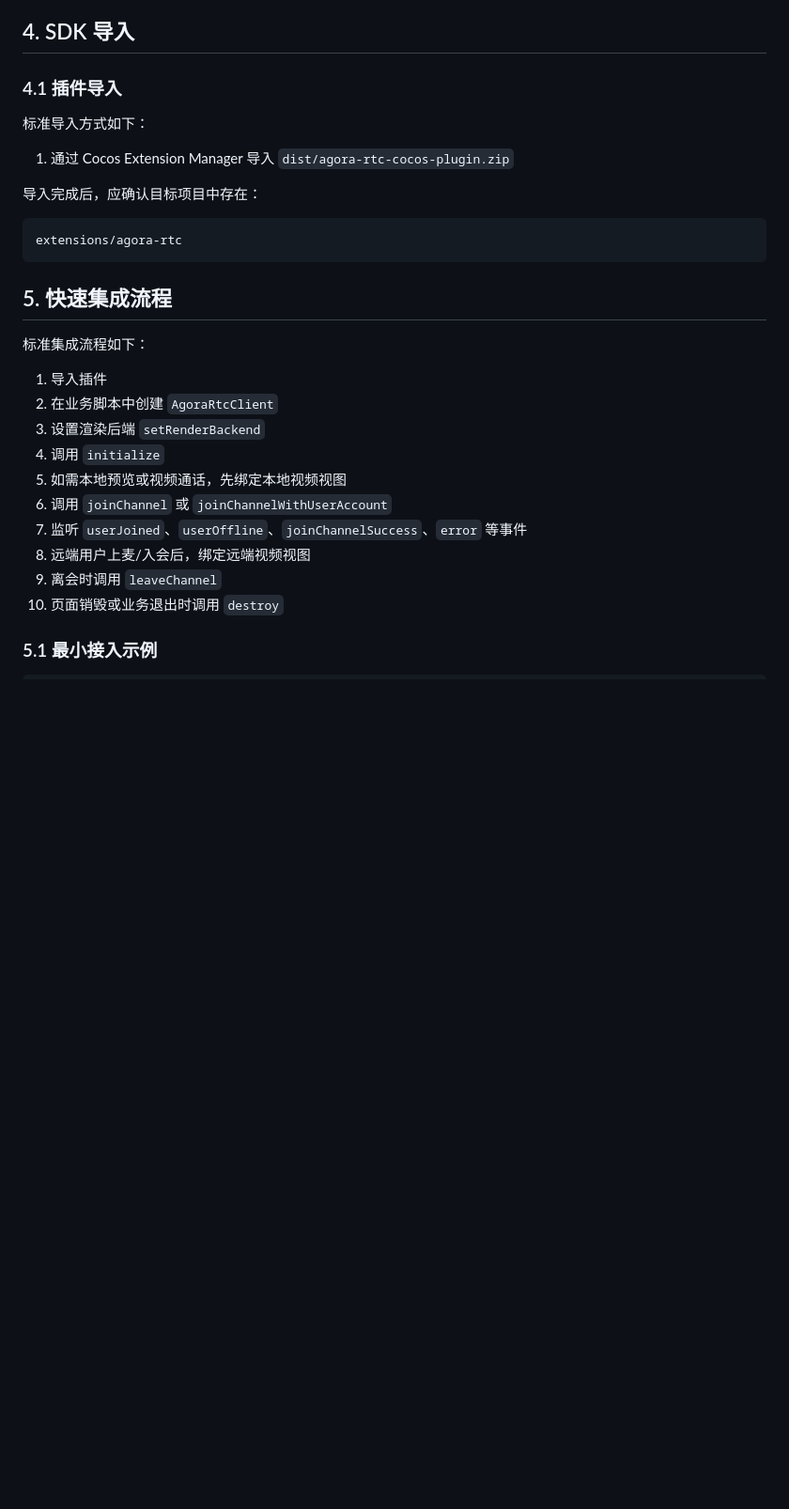
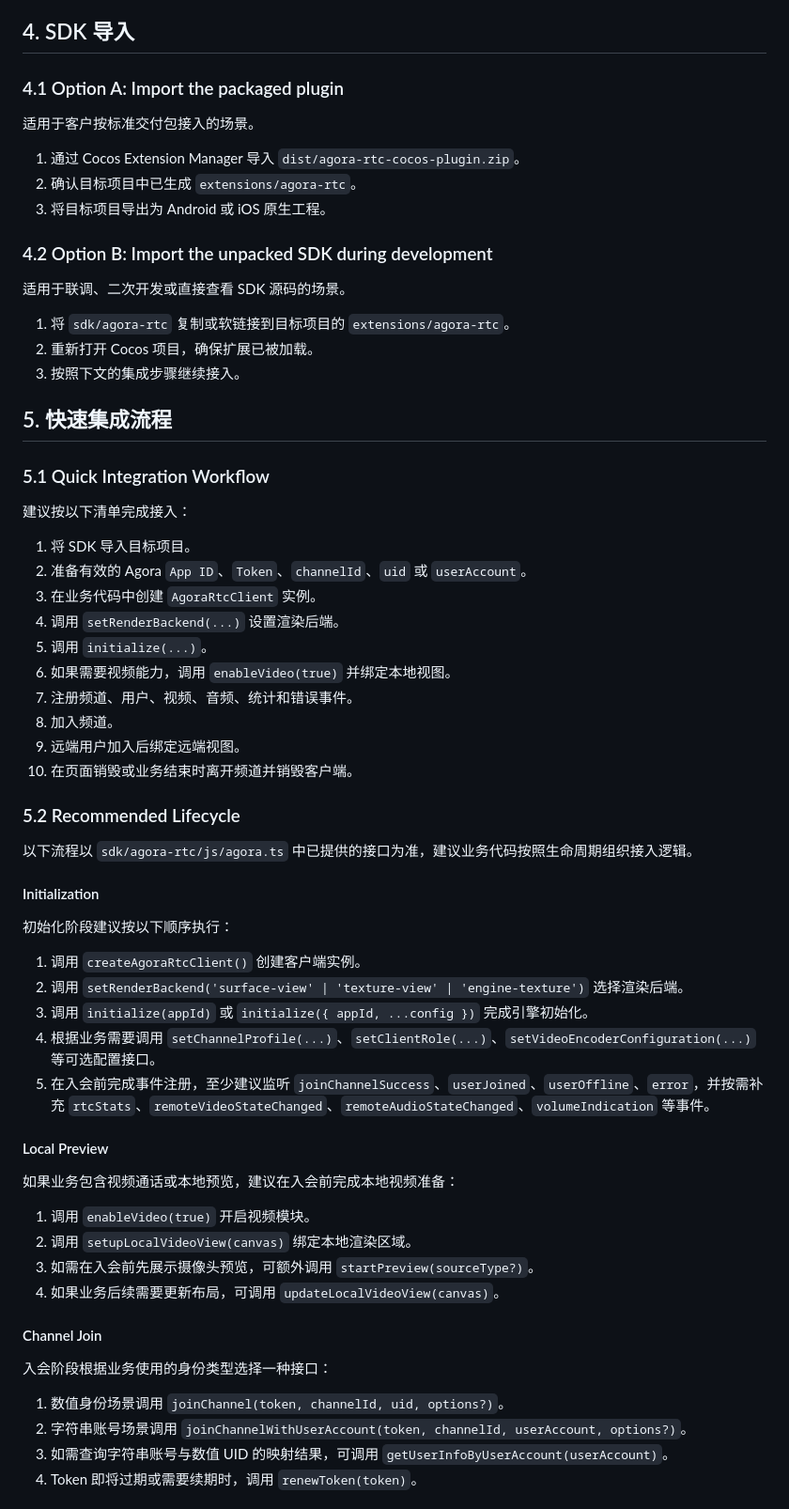
Before and after one commit to AgoraIO-Extensions/agora-cocos-rtc, a Markdown page: docs/Agora-Cocos-RTC-SDK-API-Guide.md, the part around one of its changes. Shown at 94% size. Drawn GitHub-style; blank space fills up the shorter version.

Commit message:
docs: add formal integration workflow

````diff
--- a/docs/Agora-Cocos-RTC-SDK-API-Guide.md
+++ b/docs/Agora-Cocos-RTC-SDK-API-Guide.md
@@ -73,31 +73,68 @@ SDK 提供：
 
 ## 4. SDK 导入
 
-### 4.1 插件导入
+### 4.1 Option A: Import the packaged plugin
 
-标准导入方式如下：
+适用于客户按标准交付包接入的场景。
 
-1. 通过 Cocos Extension Manager 导入 `dist/agora-rtc-cocos-plugin.zip`
+1. 通过 Cocos Extension Manager 导入 `dist/agora-rtc-cocos-plugin.zip`。
+2. 确认目标项目中已生成 `extensions/agora-rtc`。
+3. 将目标项目导出为 Android 或 iOS 原生工程。
 
-导入完成后，应确认目标项目中存在：
+### 4.2 Option B: Import the unpacked SDK during development
 
-```text
-extensions/agora-rtc
-```
+适用于联调、二次开发或直接查看 SDK 源码的场景。
+
+1. 将 `sdk/agora-rtc` 复制或软链接到目标项目的 `extensions/agora-rtc`。
+2. 重新打开 Cocos 项目，确保扩展已被加载。
+3. 按照下文的集成步骤继续接入。
 
 ## 5. 快速集成流程
 
-标准集成流程如下：
+### 5.1 Quick Integration Workflow
 
-1. 导入插件
-2. 在业务脚本中创建 `AgoraRtcClient`
-3. 设置渲染后端 `setRenderBackend`
-4. 调用 `initialize`
-5. 如需本地预览或视频通话，先绑定本地视频视图
-6. 调用 `joinChannel` 或 `joinChannelWithUserAccount`
-7. 监听 `userJoined`、`userOffline`、`joinChannelSuccess`、`error` 等事件
-8. 远端用户上麦/入会后，绑定远端视频视图
-9. 离会时调用 `leaveChannel`
-10. 页面销毁或业务退出时调用 `destroy`
+建议按以下清单完成接入：
 
-### 5.1 最小接入示例
+1. 将 SDK 导入目标项目。
+2. 准备有效的 Agora `App ID`、`Token`、`channelId`、`uid` 或 `userAccount`。
+3. 在业务代码中创建 `AgoraRtcClient` 实例。
+4. 调用 `setRenderBackend(...)` 设置渲染后端。
+5. 调用 `initialize(...)`。
+6. 如果需要视频能力，调用 `enableVideo(true)` 并绑定本地视图。
+7. 注册频道、用户、视频、音频、统计和错误事件。
+8. 加入频道。
+9. 远端用户加入后绑定远端视图。
+10. 在页面销毁或业务结束时离开频道并销毁客户端。
+
+### 5.2 Recommended Lifecycle
+
+以下流程以 `sdk/agora-rtc/js/agora.ts` 中已提供的接口为准，建议业务代码按照生命周期组织接入逻辑。
+
+#### Initialization
+
+初始化阶段建议按以下顺序执行：
+
+1. 调用 `createAgoraRtcClient()` 创建客户端实例。
+2. 调用 `setRenderBackend('surface-view' | 'texture-view' | 'engine-texture')` 选择渲染后端。
+3. 调用 `initialize(appId)` 或 `initialize({ appId, ...config })` 完成引擎初始化。
+4. 根据业务需要调用 `setChannelProfile(...)`、`setClientRole(...)`、`setVideoEncoderConfiguration(...)` 等可选配置接口。
+5. 在入会前完成事件注册，至少建议监听 `joinChannelSuccess`、`userJoined`、`userOffline`、`error`，并按需补充 `rtcStats`、`remoteVideoStateChanged`、`remoteAudioStateChanged`、`volumeIndication` 等事件。
+
+#### Local Preview
+
+如果业务包含视频通话或本地预览，建议在入会前完成本地视频准备：
+
+1. 调用 `enableVideo(true)` 开启视频模块。
+2. 调用 `setupLocalVideoView(canvas)` 绑定本地渲染区域。
+3. 如需在入会前先展示摄像头预览，可额外调用 `startPreview(sourceType?)`。
+4. 如果业务后续需要更新布局，可调用 `updateLocalVideoView(canvas)`。
+
+#### Channel Join
+
+入会阶段根据业务使用的身份类型选择一种接口：
+
+1. 数值身份场景调用 `joinChannel(token, channelId, uid, options?)`。
+2. 字符串账号场景调用 `joinChannelWithUserAccount(token, channelId, userAccount, options?)`。
+3. 如需查询字符串账号与数值 UID 的映射结果，可调用 `getUserInfoByUserAccount(userAccount)`。
+4. Token 即将过期或需要续期时，调用 `renewToken(token)`。
+
````
Also changed, not shown: other parts of docs/Agora-Cocos-RTC-SDK-API-Guide.md (+45 -16 lines).
